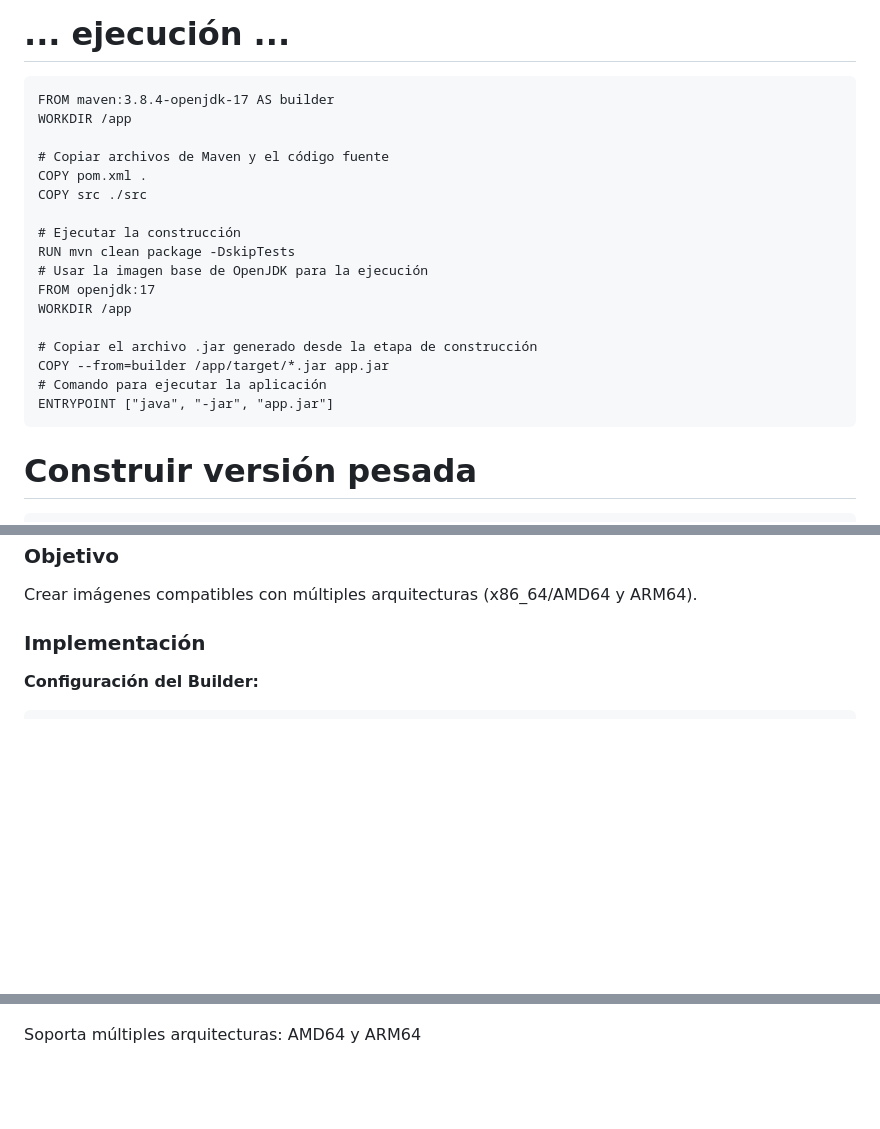
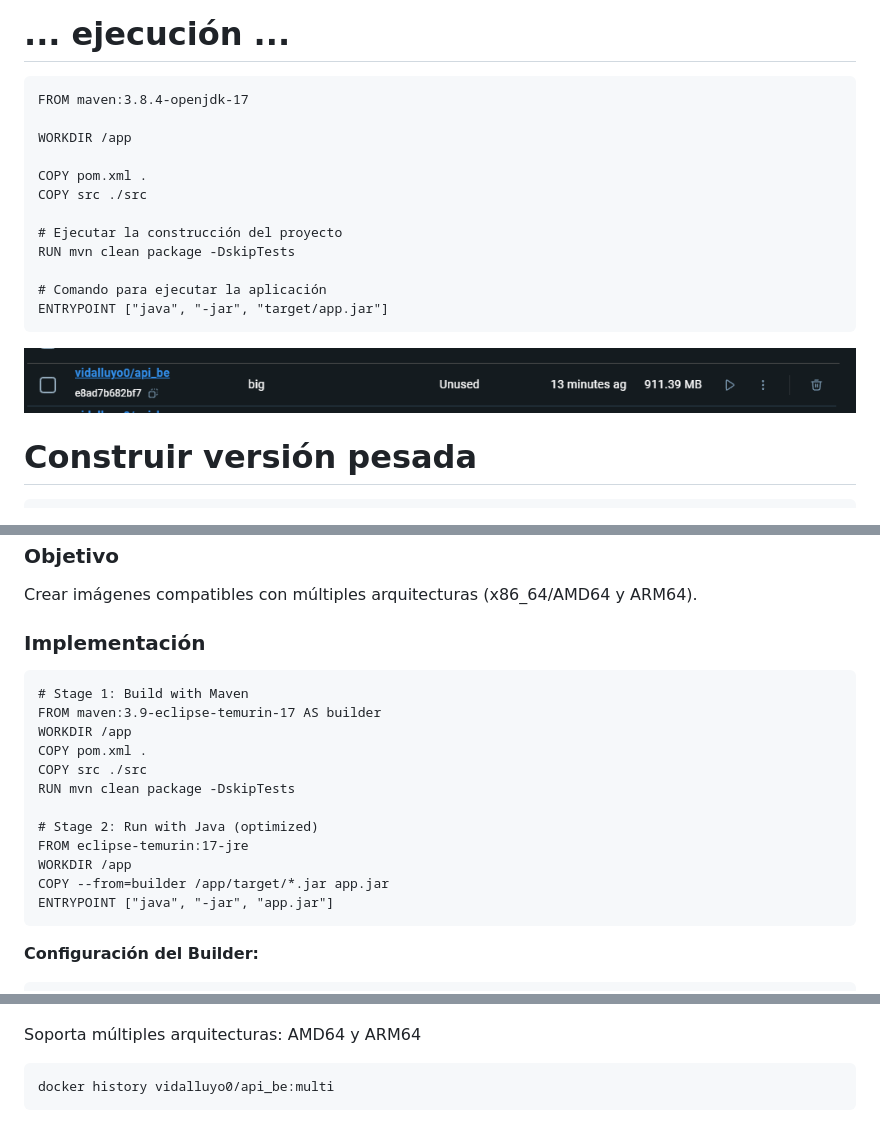
Before and after one commit to VidalLuyo/TEAM03-FRI-DOCKER, a Markdown page: ACTIVIDAD-03 _JesusLuyo/Explicación.md, 3 parts joined by grey strips. GitHub-like rendering; pictures changed too: ACTIVIDAD-03 _JesusLuyo/{44C485C1-9379-4EE6-9744-9913CC0FB10E}.png (added); blank space fills up the shorter version.

Commit message:
actualizaciones

````diff
--- a/ACTIVIDAD-03 _JesusLuyo/Explicación.md
+++ b/ACTIVIDAD-03 _JesusLuyo/Explicación.md
@@ -79,25 +79,20 @@ FROM openjdk:17
 ```
 # ... ejecución ...
 ```
-FROM maven:3.8.4-openjdk-17 AS builder
+FROM maven:3.8.4-openjdk-17
+
 WORKDIR /app
 
-# Copiar archivos de Maven y el código fuente
 COPY pom.xml .
 COPY src ./src
 
-# Ejecutar la construcción
+# Ejecutar la construcción del proyecto
 RUN mvn clean package -DskipTests
-# Usar la imagen base de OpenJDK para la ejecución
-FROM openjdk:17
-WORKDIR /app
 
-# Copiar el archivo .jar generado desde la etapa de construcción
-COPY --from=builder /app/target/*.jar app.jar
 # Comando para ejecutar la aplicación
-ENTRYPOINT ["java", "-jar", "app.jar"]
+ENTRYPOINT ["java", "-jar", "target/app.jar"]
 ```
-
+![alt text]({44C485C1-9379-4EE6-9744-9913CC0FB10E}.png)
 # Construir versión pesada
 ```
 docker build -t vidalluyo0/api_be:big .
@@ -115,7 +110,20 @@ Imagen sin Alpine: ~450-500 MB
 Crear imágenes compatibles con múltiples arquitecturas (x86_64/AMD64 y ARM64).
 
 ### Implementación
+```
+# Stage 1: Build with Maven
+FROM maven:3.9-eclipse-temurin-17 AS builder
+WORKDIR /app
+COPY pom.xml .
+COPY src ./src
+RUN mvn clean package -DskipTests
 
+# Stage 2: Run with Java (optimized)
+FROM eclipse-temurin:17-jre
+WORKDIR /app
+COPY --from=builder /app/target/*.jar app.jar
+ENTRYPOINT ["java", "-jar", "app.jar"]
+```
 **Configuración del Builder:**
 ```bash
 # Remover el builder existente
@@ -198,3 +209,7 @@ docker buildx imagetools inspect vidalluyo0/api_be:multi
 ![alt text](image-1.png)
 
 Soporta múltiples arquitecturas: AMD64 y ARM64
+
+```
+docker history vidalluyo0/api_be:multi
+```
````
Also changed, not shown: other parts of ACTIVIDAD-03 _JesusLuyo/Explicación.md (+3 -0 lines), 1 other file.
